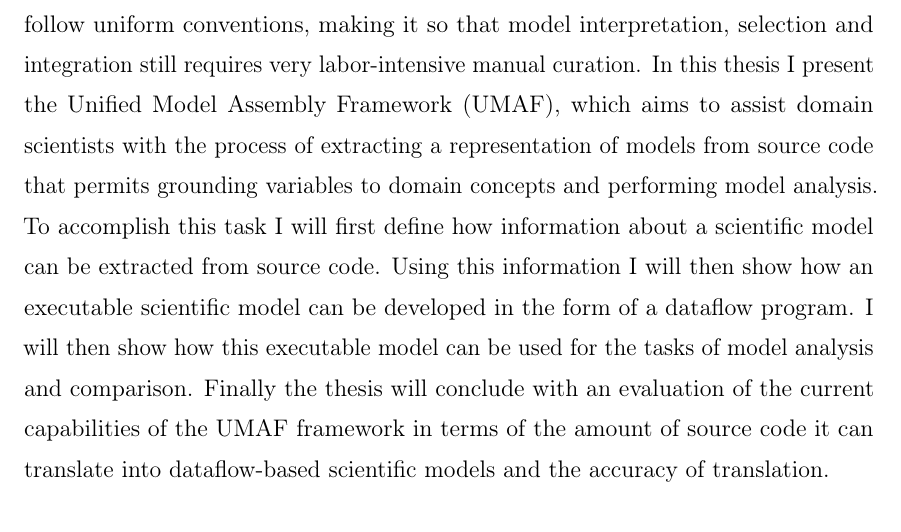
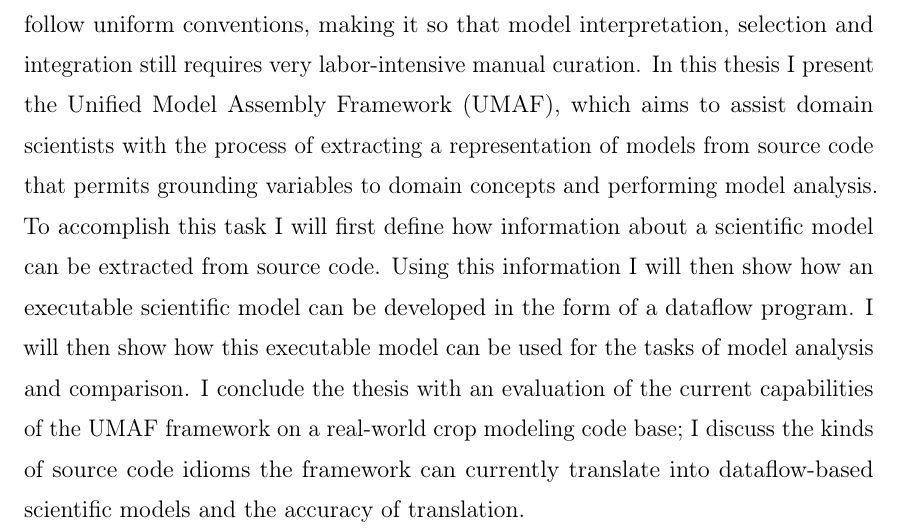
Before and after one commit to pauldhein/ua-ms-thesis, a LaTeX thesis (thesis.tex, which reads abstract.tex): part of page 8 of 57, cut so that both start at the same text. Compiled offline with pdfLaTeX.

Commit message:
smoothed last sentence

```diff
--- a/abstract.tex
+++ b/abstract.tex
@@ -8,4 +8,4 @@ In this thesis I present the Unified Model Assembly Framework (UMAF), which aims
 To accomplish this task I will first define how information about a scientific model can be extracted from source code.
 Using this information I will then show how an executable scientific model can be developed in the form of a dataflow program.
 I will then show how this executable model can be used for the tasks of model analysis and comparison.
-Finally the thesis will conclude with an evaluation of the current capabilities of the UMAF framework in terms of the amount of source code it can translate into dataflow-based scientific models and the accuracy of translation.
+I conclude the thesis with an evaluation of the current capabilities of the UMAF framework on a real-world crop modeling code base; I discuss the kinds of source code idioms the framework can currently translate into dataflow-based scientific models and the accuracy of translation.
```
